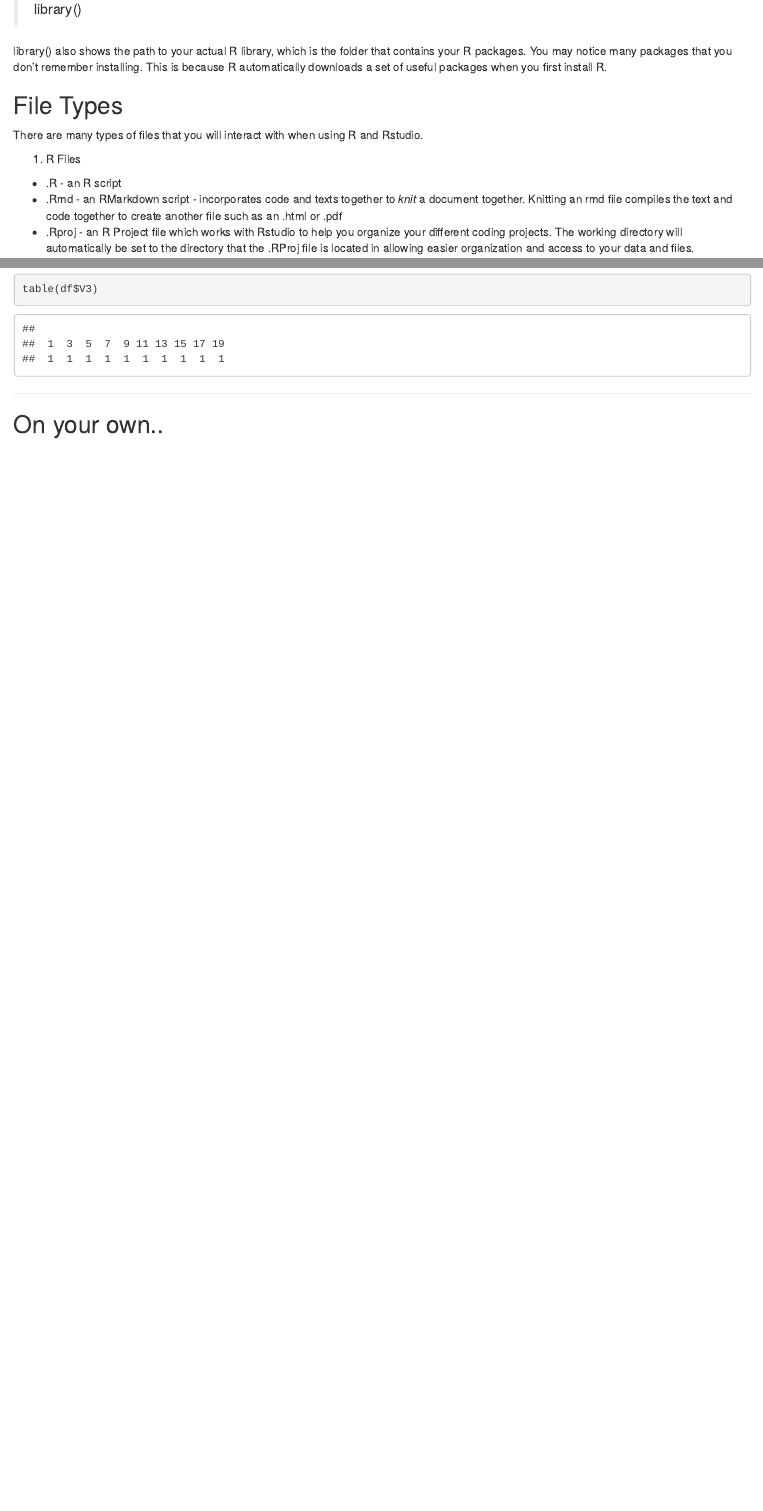
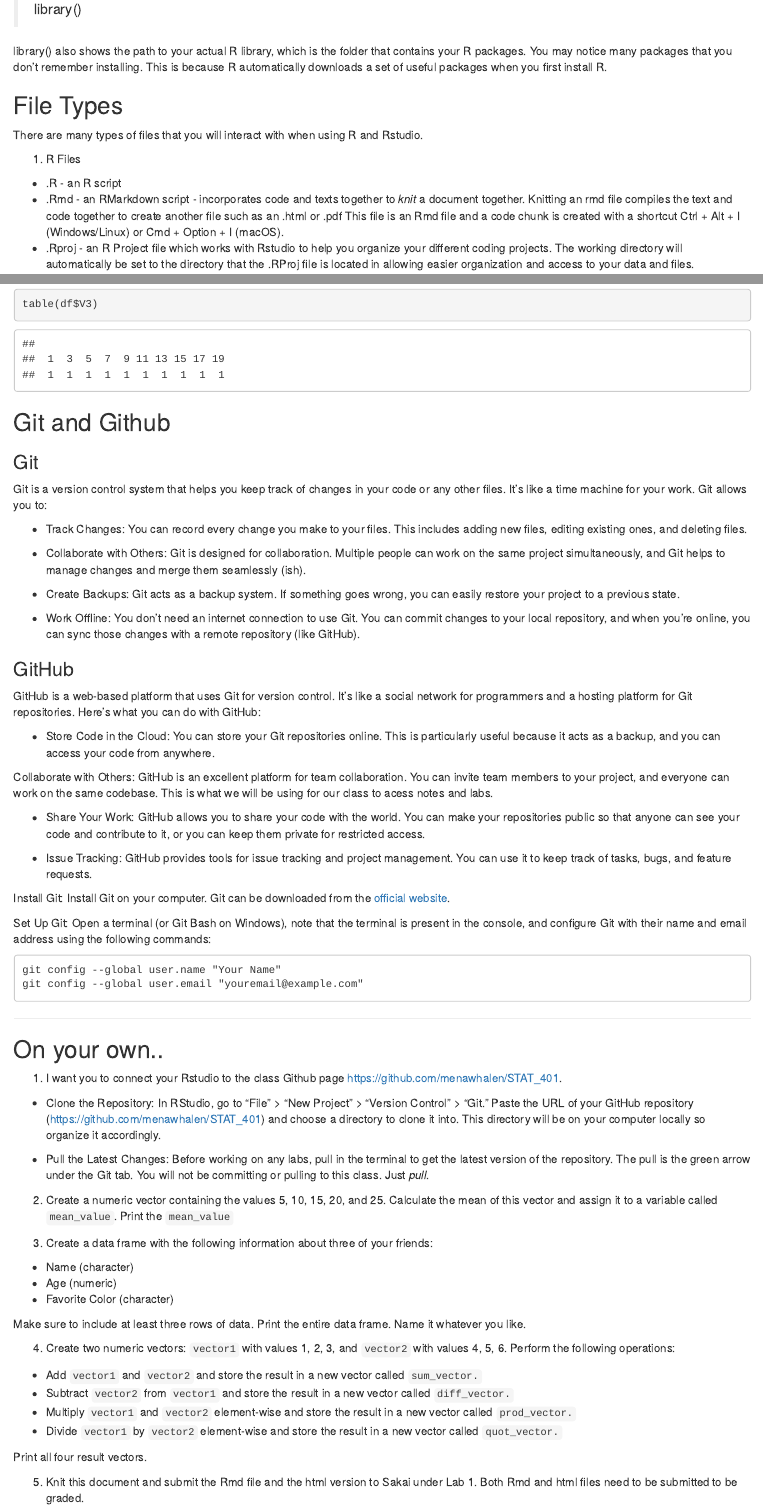
Before and after one commit to menawhalen/STAT_401, an R Markdown document (Lab 1.Rmd): the page in a window 1100 px wide, from 2900 px down, and a second part further down, joined at a grey line. Rendered offline with R 4.5, knitr and Pandoc, with nearby package versions.

Commit message:
updating lab 1

````diff
--- a/Lab 1.Rmd
+++ b/Lab 1.Rmd
@@ -125,7 +125,7 @@ There are many types of files that you will interact with when using R and Rstud
 
 1. R Files
 * .R - an R script
-* .Rmd - an RMarkdown script - incorporates code and texts together to *knit* a document together. Knitting an rmd file compiles the text and code together to create another file such as an .html or .pdf
+* .Rmd - an RMarkdown script - incorporates code and texts together to *knit* a document together. Knitting an rmd file compiles the text and code together to create another file such as an .html or .pdf This file is an Rmd file and a code chunk is created with a shortcut Ctrl + Alt + I (Windows/Linux) or Cmd + Option + I (macOS).
 * .Rproj - an R Project file which works with Rstudio to help you organize your different coding projects. The working directory will automatically be set to the directory that the .RProj file is located in allowing easier organization and access to your data and files.
 2. Data Files
 * .csv - comma seperated values file
@@ -352,8 +352,78 @@ summary(df)
 table(df$V3)
 ```
 
+## Git and Github
+
+### Git
+Git is a version control system that helps you keep track of changes in your code or any other files. It's like a time machine for your work. Git allows you to:
+
+* Track Changes: You can record every change you make to your files. This includes adding new files, editing existing ones, and deleting files.
+
+* Collaborate with Others: Git is designed for collaboration. Multiple people can work on the same project simultaneously, and Git helps to manage changes and merge them seamlessly (ish).
+
+* Create Backups: Git acts as a backup system. If something goes wrong, you can easily restore your project to a previous state.
+
+* Work Offline: You don't need an internet connection to use Git. You can commit changes to your local repository, and when you're online, you can sync those changes with a remote repository (like GitHub).
+
+### GitHub
+GitHub is a web-based platform that uses Git for version control. It's like a social network for programmers and a hosting platform for Git repositories. Here's what you can do with GitHub:
+
+* Store Code in the Cloud: You can store your Git repositories online. This is particularly useful because it acts as a backup, and you can access your code from anywhere.
+
+Collaborate with Others: GitHub is an excellent platform for team collaboration. You can invite team members to your project, and everyone can work on the same codebase. This is what we will be using for our class to acess notes and labs.
+
+* Share Your Work: GitHub allows you to share your code with the world. You can make your repositories public so that anyone can see your code and contribute to it, or you can keep them private for restricted access.
+
+* Issue Tracking: GitHub provides tools for issue tracking and project management. You can use it to keep track of tasks, bugs, and feature requests.
+
+
+Install Git: Install Git on your computer. Git can be downloaded from the [official website](https://git-scm.com/downloads).
+
+Set Up Git: Open a terminal (or Git Bash on Windows), note that the terminal is present in the console, and configure Git with their name and email address using the following commands:
+
+    git config --global user.name "Your Name"
+    git config --global user.email "youremail@example.com"
+
 
 ____________________________________________________________________
 ## On your own..
 
-1.
+1. I want you to connect your Rstudio to the class Github page [https://github.com/menawhalen/STAT_401](https://github.com/menawhalen/STAT_401).
+
+* Clone the Repository: In RStudio, go to "File" > "New Project" > "Version Control" > "Git." Paste the URL of your GitHub repository (https://github.com/menawhalen/STAT_401) and choose a directory to clone it into. This directory will be on your computer locally so organize it accordingly.
+
+* Pull the Latest Changes: Before working on any labs, pull in the terminal to get the latest version of the repository. The pull is the green arrow under the Git tab. You will not be committing or pulling to this class. Just *pull*.
+
+2. Create a numeric vector containing the values 5, 10, 15, 20, and 25. Calculate the mean of this vector and assign it to a variable called `mean_value`. Print the `mean_value`
+
+```{r ex2}
+
+```
+
+
+3. Create a data frame with the following information about three of your friends:
+
+* Name (character)
+* Age (numeric)
+* Favorite Color (character)
+
+Make sure to include at least three rows of data. Print the entire data frame. Name it whatever you like.
+
+```{r ex3}
+
+```
+
+4. Create two numeric vectors: `vector1` with values 1, 2, 3, and `vector2` with values 4, 5, 6. Perform the following operations:
+
+* Add `vector1` and `vector2` and store the result in a new vector called `sum_vector.`
+* Subtract `vector2` from `vector1` and store the result in a new vector called `diff_vector.`
+* Multiply `vector1` and `vector2` element-wise and store the result in a new vector called `prod_vector.`
+* Divide `vector1` by `vector2` element-wise and store the result in a new vector called `quot_vector.`
+
+Print all four result vectors.
+
+```{r ex4}
+
+```
+
+5. Knit this document and submit the Rmd file and the html version to Sakai under Lab 1. Both Rmd and html files need to be submitted to be graded.
````
Also changed, not shown: Lab-1.html, Lab 1.Rmd (2 more changed lines).
